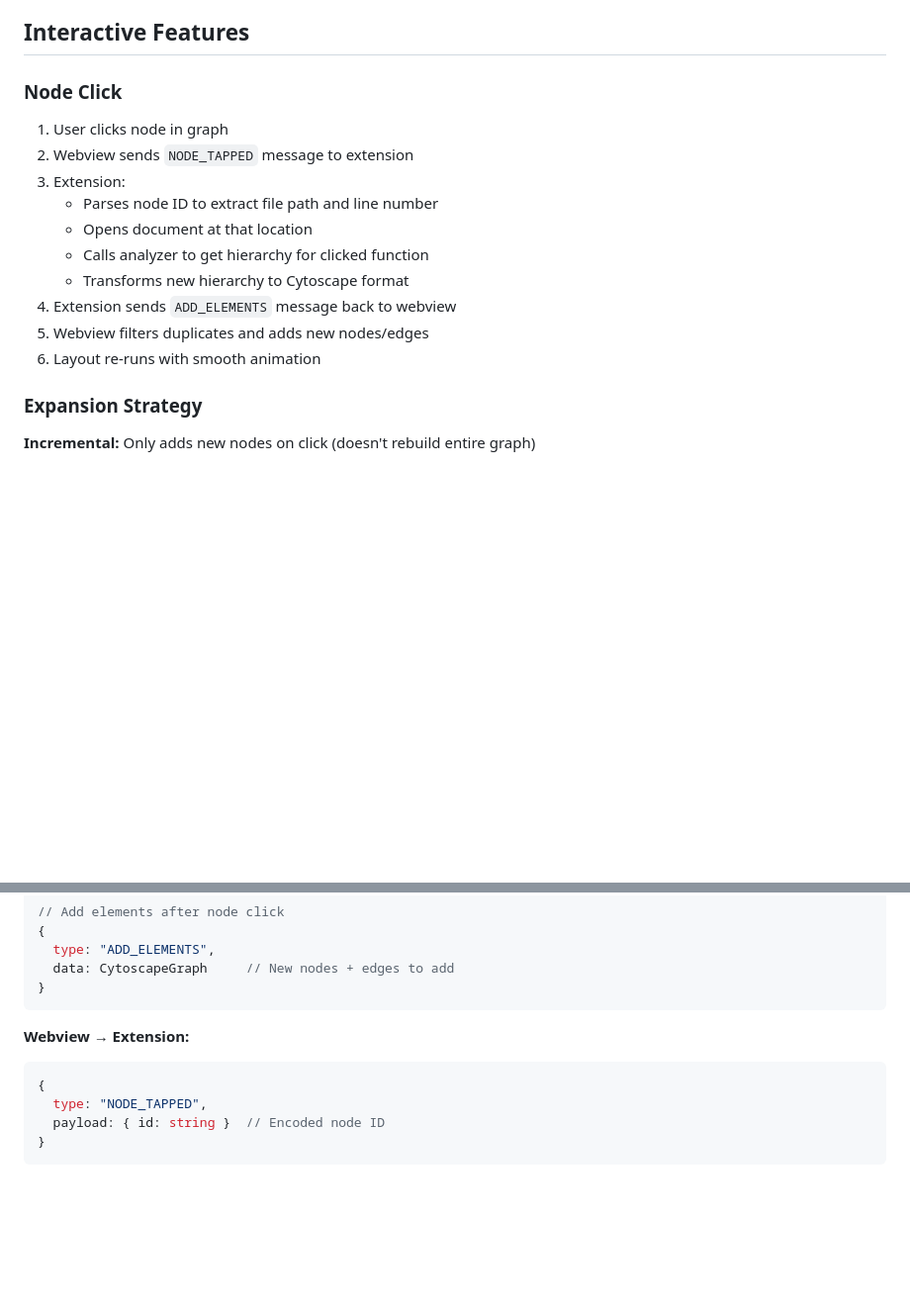
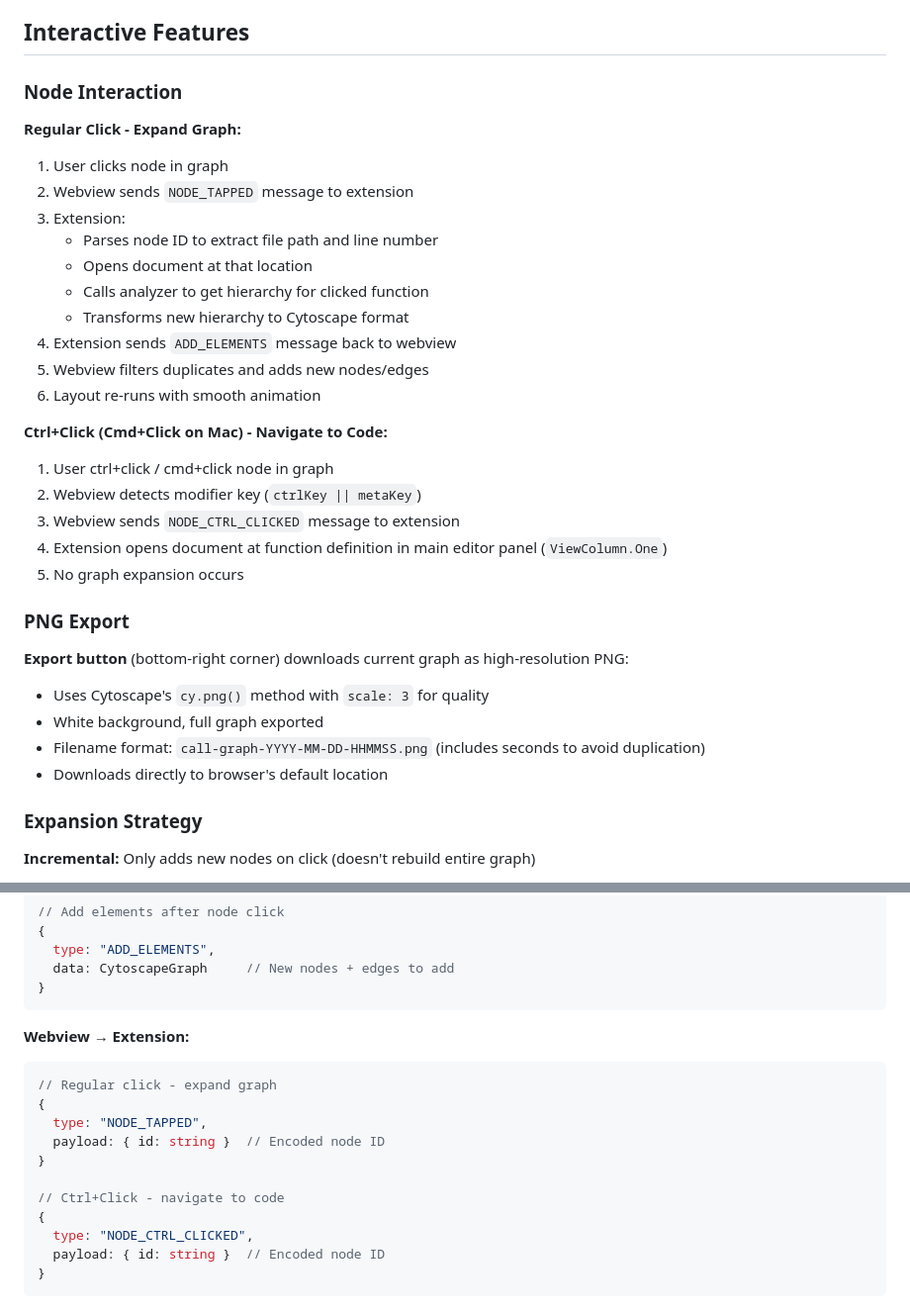
Before and after one commit to EagleZhen/thought-flow, a Markdown page: docs/graph.md, 2 parts joined by grey strips. Shown: that part at 99% size. Drawn GitHub-style; blank space fills up the shorter version.

Commit message:
docs: update graph docs with node interaction details

````diff
--- a/docs/graph.md
+++ b/docs/graph.md
@@ -117,7 +117,9 @@ interface CytoscapeEdge {
 
 ## Interactive Features
 
-### Node Click
+### Node Interaction
+
+**Regular Click - Expand Graph:**
 
 1. User clicks node in graph
 2. Webview sends `NODE_TAPPED` message to extension
@@ -129,6 +131,23 @@ interface CytoscapeEdge {
 4. Extension sends `ADD_ELEMENTS` message back to webview
 5. Webview filters duplicates and adds new nodes/edges
 6. Layout re-runs with smooth animation
+
+**Ctrl+Click (Cmd+Click on Mac) - Navigate to Code:**
+
+1. User ctrl+click / cmd+click node in graph
+2. Webview detects modifier key (`ctrlKey || metaKey`)
+3. Webview sends `NODE_CTRL_CLICKED` message to extension
+4. Extension opens document at function definition in main editor panel (`ViewColumn.One`)
+5. No graph expansion occurs
+
+### PNG Export
+
+**Export button** (bottom-right corner) downloads current graph as high-resolution PNG:
+
+- Uses Cytoscape's `cy.png()` method with `scale: 3` for quality
+- White background, full graph exported
+- Filename format: `call-graph-YYYY-MM-DD-HHMMSS.png` (includes seconds to avoid duplication)
+- Downloads directly to browser's default location
 
 ### Expansion Strategy
 
@@ -181,8 +200,15 @@ VS Code automatically handles webview security.
 **Webview → Extension:**
 
 ```typescript
+// Regular click - expand graph
 {
   type: "NODE_TAPPED",
+  payload: { id: string }  // Encoded node ID
+}
+
+// Ctrl+Click - navigate to code
+{
+  type: "NODE_CTRL_CLICKED",
   payload: { id: string }  // Encoded node ID
 }
 ```
````
